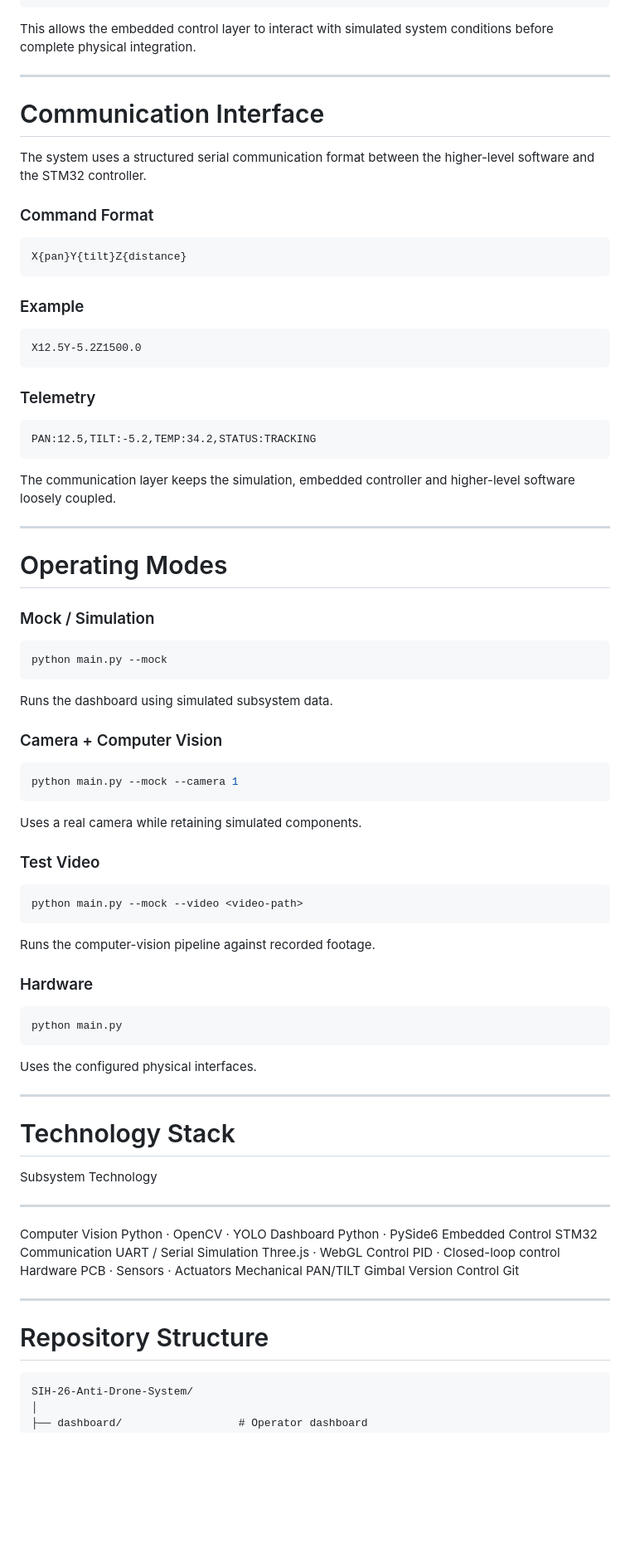
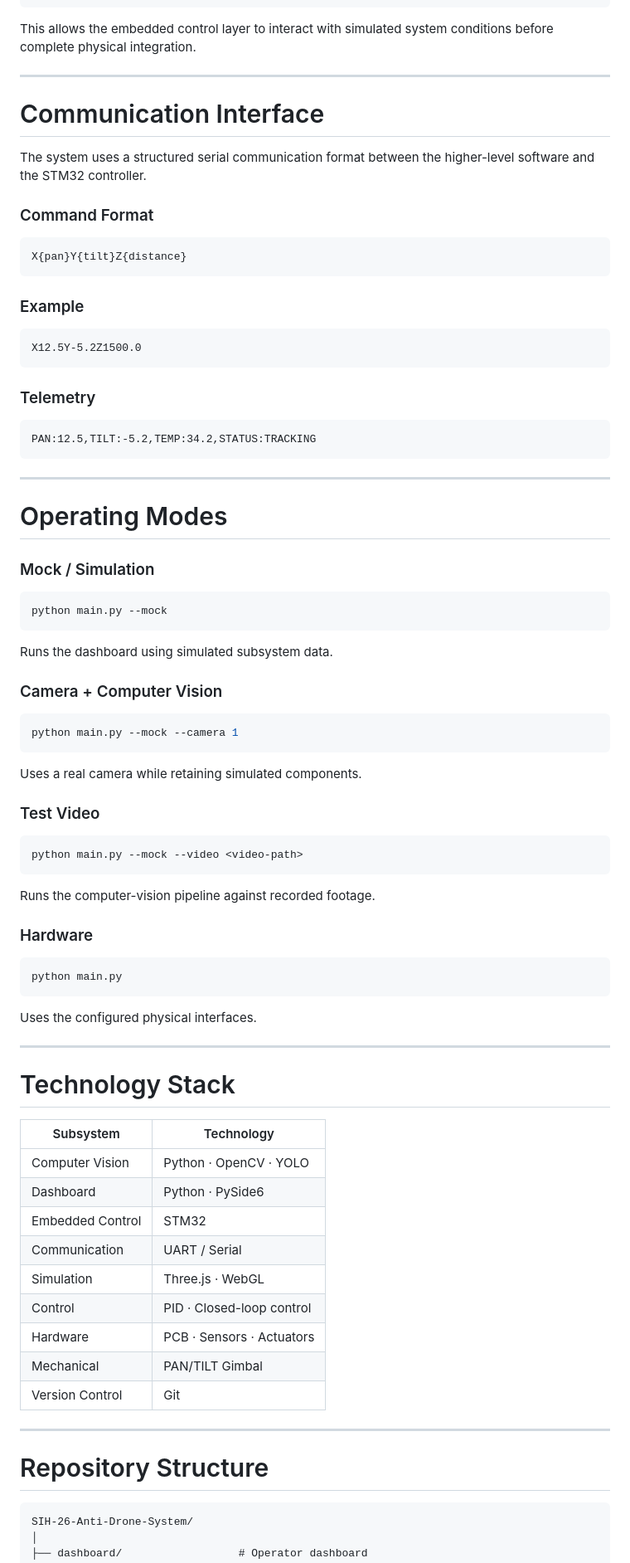
Before and after one commit to Buddhadeb-ss/SIH-26-Anti-Drone-System, a Markdown page: README.md, the part around one of its changes. Shown at 83% size. GitHub-like rendering; blank space fills up the shorter version.

````diff
--- a/README.md
+++ b/README.md
@@ -296,44 +234,39 @@ embedded controller.
                   └──────────────► Simulation
 ```
 
-This allows the embedded control layer to interact with simulated system
-conditions before complete physical integration.
+This allows the embedded control layer to interact with simulated system conditions before complete physical integration.
 
-------------------------------------------------------------------------
+---
 
 # Communication Interface
 
-The system uses a structured serial communication format between the
-higher-level software and the STM32 controller.
+The system uses a structured serial communication format between the higher-level software and the STM32 controller.
 
 ### Command Format
 
-``` text
+```text
 X{pan}Y{tilt}Z{distance}
 ```
 
 ### Example
 
-``` text
+```text
 X12.5Y-5.2Z1500.0
 ```
 
 ### Telemetry
 
-``` text
+```text
 PAN:12.5,TILT:-5.2,TEMP:34.2,STATUS:TRACKING
 ```
 
-The communication layer keeps the simulation, embedded controller and
-higher-level software loosely coupled.
-
-------------------------------------------------------------------------
+---
 
 # Operating Modes
 
 ### Mock / Simulation
 
-``` bash
+```bash
 python main.py --mock
 ```
 
@@ -341,7 +274,7 @@ Runs the dashboard using simulated subsystem data.
 
 ### Camera + Computer Vision
 
-``` bash
+```bash
 python main.py --mock --camera 1
 ```
 
@@ -349,7 +282,7 @@ Uses a real camera while retaining simulated components.
 
 ### Test Video
 
-``` bash
+```bash
 python main.py --mock --video <video-path>
 ```
 
@@ -357,33 +290,33 @@ Runs the computer-vision pipeline against recorded footage.
 
 ### Hardware
 
-``` bash
+```bash
 python main.py
 ```
 
 Uses the configured physical interfaces.
 
-------------------------------------------------------------------------
+---
 
 # Technology Stack
 
-  Subsystem          Technology
-  ------------------ ---------------------------
-  Computer Vision    Python · OpenCV · YOLO
-  Dashboard          Python · PySide6
-  Embedded Control   STM32
-  Communication      UART / Serial
-  Simulation         Three.js · WebGL
-  Control            PID · Closed-loop control
-  Hardware           PCB · Sensors · Actuators
-  Mechanical         PAN/TILT Gimbal
-  Version Control    Git
+| Subsystem | Technology |
+|---|---|
+| Computer Vision | Python · OpenCV · YOLO |
+| Dashboard | Python · PySide6 |
+| Embedded Control | STM32 |
+| Communication | UART / Serial |
+| Simulation | Three.js · WebGL |
+| Control | PID · Closed-loop control |
+| Hardware | PCB · Sensors · Actuators |
+| Mechanical | PAN/TILT Gimbal |
+| Version Control | Git |
 
-------------------------------------------------------------------------
+---
 
 # Repository Structure
 
-``` text
+```text
 SIH-26-Anti-Drone-System/
 │
 ├── dashboard/                  # Operator dashboard
````
Also changed, not shown: other parts of README.md (+80 -160 lines).
